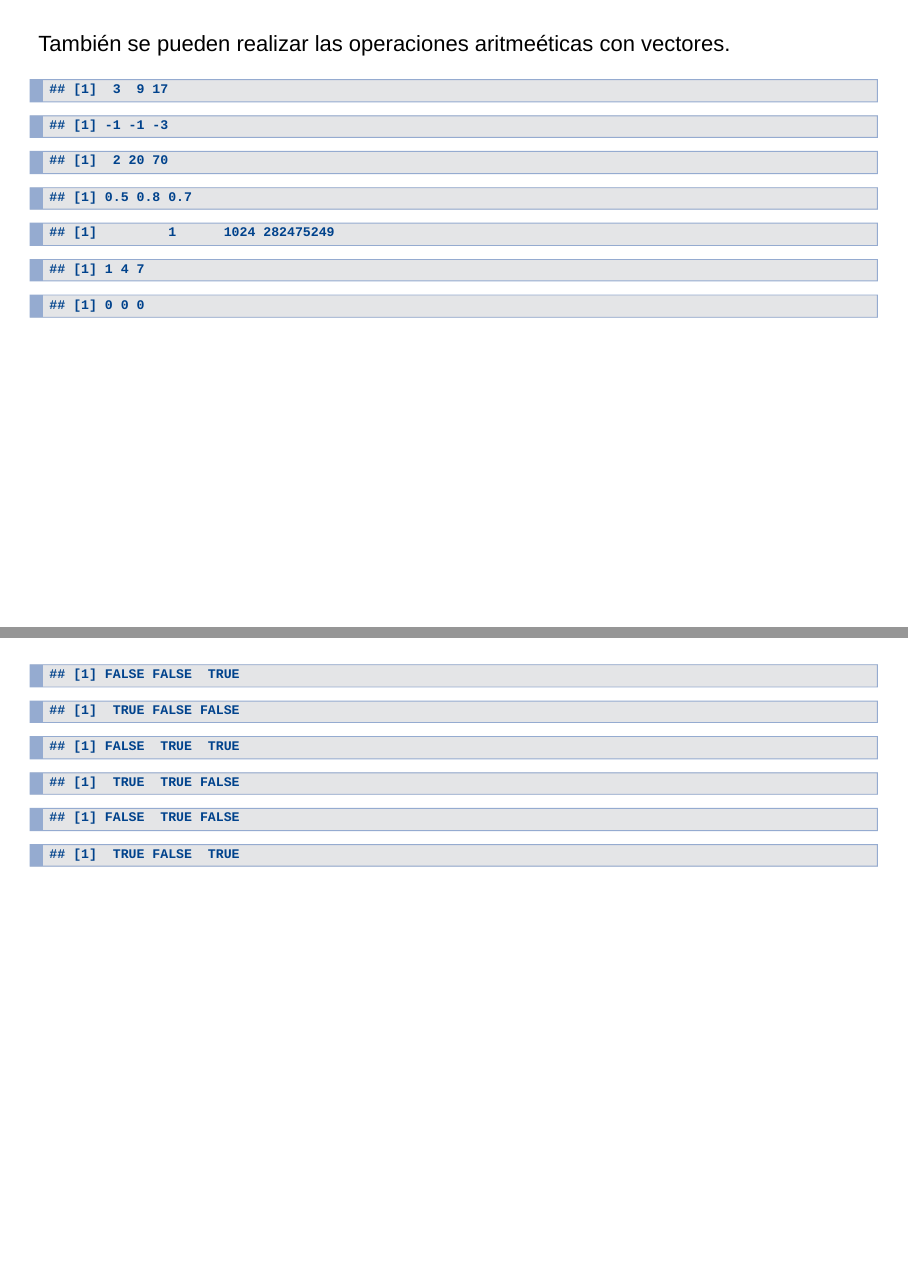
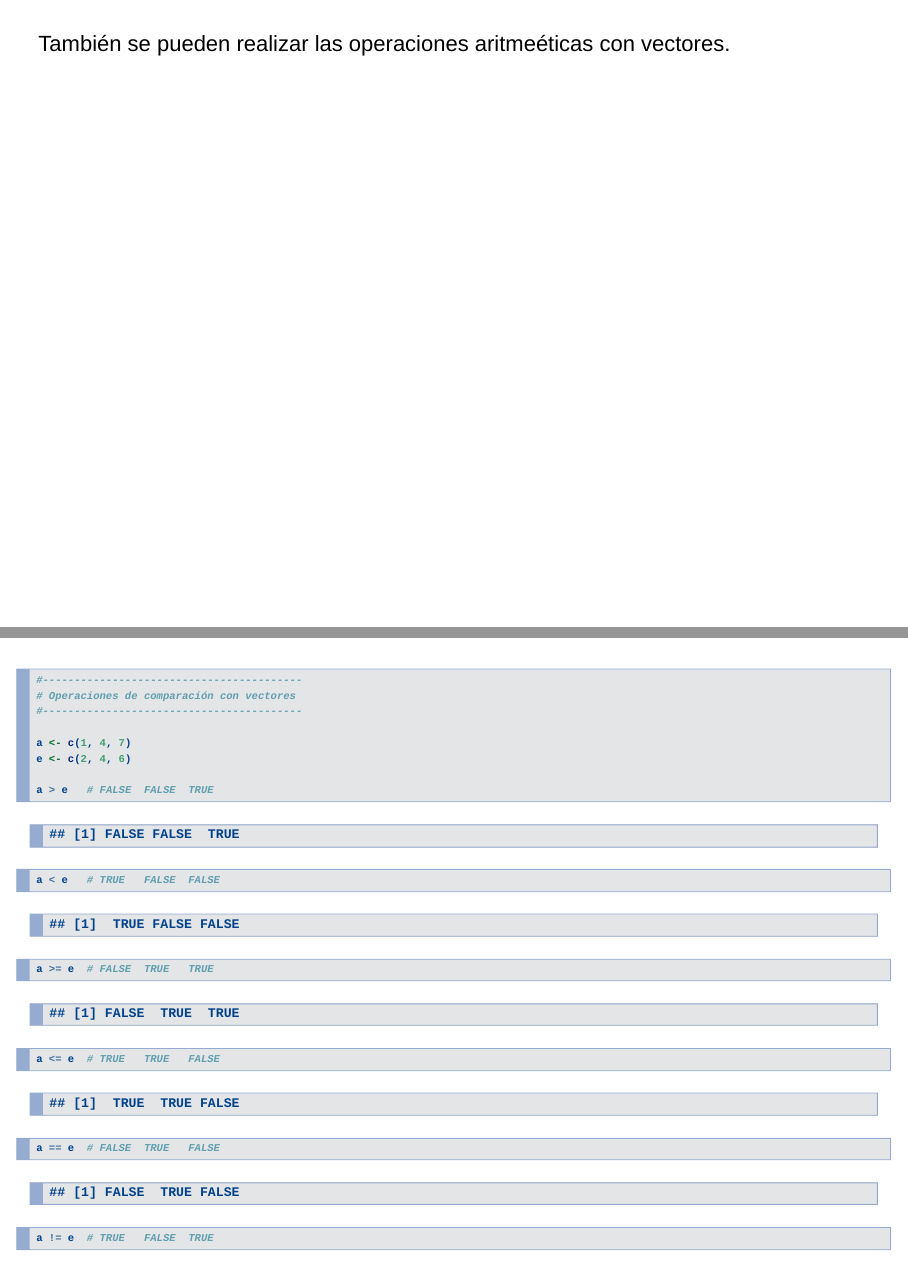
Before and after one commit to Victorhcgo/SESION1, an R Markdown document (presentacion.Rmd): pages 11 and 16 of 17 before the commit and pages 11 and 16 of 18 after it, joined at a grey line. Rendered offline with R 4.5, knitr and Pandoc, with nearby package versions; drawn as Slidy slides in place of the format the file asks for; some code elsewhere in the file could not run offline.

Commit message:
ajustes que hice y no me acuerdo sobre que áreas de la presentación...

````diff
--- a/presentacion.Rmd
+++ b/presentacion.Rmd
@@ -241,7 +241,7 @@ En su forma más simple, R puede ser utilizado como una calculadora:
 
 
 ##
-```{r operaciones aritmeticas, eval=FALSE}
+```{r operaciones aritmeticas, eval=FALSE, include=FALSE}
 #-----------------------
 # Operaciones básicas  #
 #-----------------------
@@ -260,7 +260,7 @@ En su forma más simple, R puede ser utilizado como una calculadora:
 ##
 También se pueden realizar las operaciones aritmeéticas con vectores.
 
-```{r operaciones con vectores}
+```{r operaciones con vectores, eval=FALSE, include=FALSE}
 #----------------------------
 # Operaciones con vectores  #
 #----------------------------
@@ -281,7 +281,7 @@ a%/%b # 0 0 0
 ##
 Así mismo se pueden realizar las operaciones aritmeéticas con matrices.
 
-```{r operaciones con matrices}
+```{r operaciones con matrices, eval=FALSE, include=FALSE}
 #----------------------------
 # Operaciones con matrices  #
 #----------------------------
@@ -333,7 +333,7 @@ Se utilizan para expecificar multiples condiciones, donde R devuelve un _TRUE_ o
 
 ##
 
-```{r operadores logicos, echo=FALSE}
+```{r operadores logicos, eval=FALSE, include=FALSE}
 50 & 5 > 10    # FALSE
 50 | 5 > 10    # TRUE
 
@@ -374,7 +374,7 @@ Estos operadores permiten comparar objetos, donde R devuelve un valor booleano _
 
 
 ##
-```{r include=FALSE}
+```{r eval=FALSE, include=FALSE}
 #------------------------------------
 # Operaciones básicas de comparación
 #------------------------------------
@@ -387,7 +387,7 @@ Estos operadores permiten comparar objetos, donde R devuelve un valor booleano _
 4 != 5 # TRUE
 ```
 
-```{r}
+```{r echo=TRUE}
 #-----------------------------------------
 # Operaciones de comparación con vectores
 #-----------------------------------------
````
